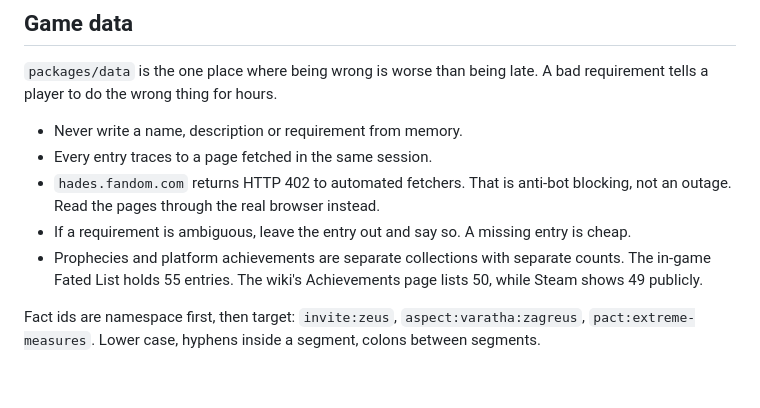
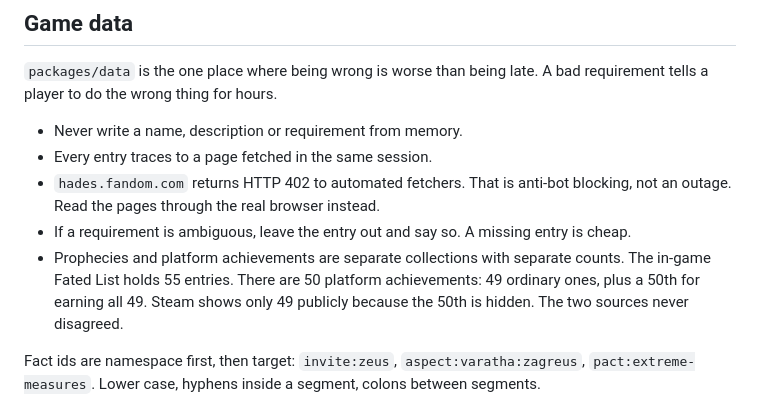
Before and after one commit to babimartins/hades-prophecy-tracker, a Markdown page: AGENTS.md, the part around the change. Rendered like a GitHub page; blank space fills up the shorter version.

```diff
--- a/AGENTS.md
+++ b/AGENTS.md
@@ -195,8 +195,9 @@ A bad requirement tells a player to do the wrong thing for hours.
 - If a requirement is ambiguous, leave the entry out and say so. A missing
   entry is cheap.
 - Prophecies and platform achievements are separate collections with separate
-  counts. The in-game Fated List holds 55 entries. The wiki's Achievements page
-  lists 50, while Steam shows 49 publicly.
+  counts. The in-game Fated List holds 55 entries. There are 50 platform
+  achievements: 49 ordinary ones, plus a 50th for earning all 49. Steam shows
+  only 49 publicly because the 50th is hidden. The two sources never disagreed.
 
 Fact ids are namespace first, then target: `invite:zeus`,
 `aspect:varatha:zagreus`, `pact:extreme-measures`. Lower case, hyphens inside a
```
Also changed, not shown: README.md (+4 -3 lines), docs/domain-model.md (+7 -1 lines).
